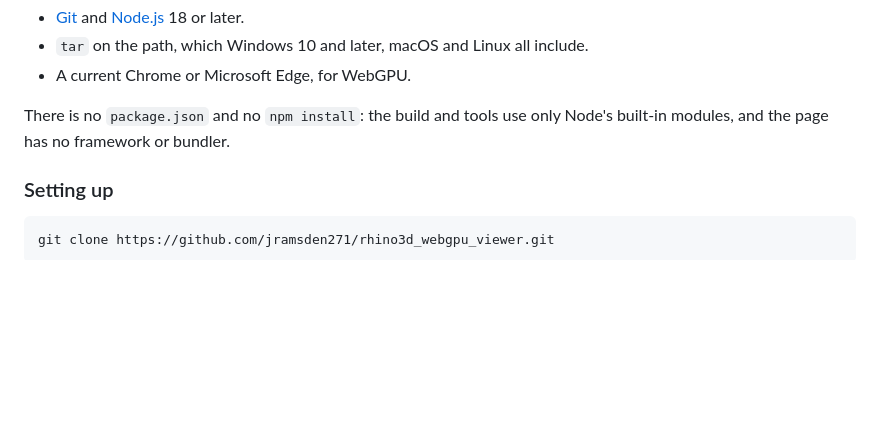
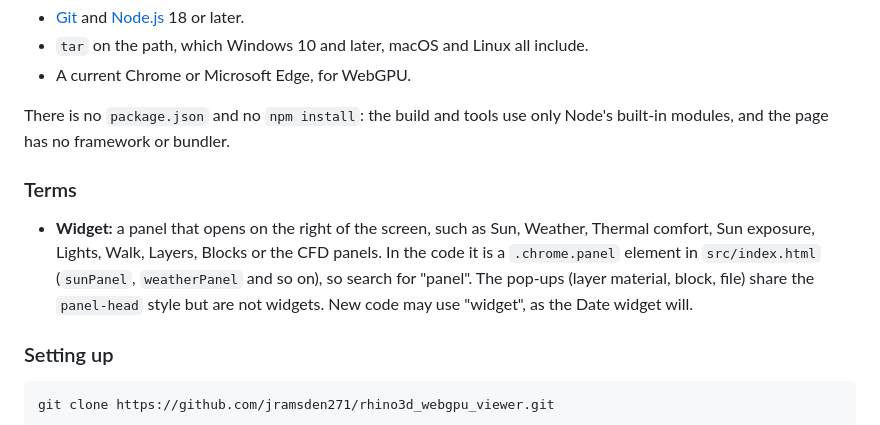
Before and after one commit to jramsden271/rhino3d_webgpu_viewer, a Markdown page: README.md, the part around the change. Rendered like a GitHub page; blank space fills up the shorter version.

Commit message:
Define 'widget' in the README's development terms
Co-Authored-By: Claude Opus 5.5 <noreply@anthropic.com>

````diff
--- a/README.md
+++ b/README.md
@@ -620,6 +620,14 @@ double precision before conversion, so there is no jitter when zoomed in.
 There is no `package.json` and no `npm install`: the build and tools use only Node's built-in
 modules, and the page has no framework or bundler.
 
+### Terms
+
+- **Widget:** a panel that opens on the right of the screen, such as Sun, Weather, Thermal
+  comfort, Sun exposure, Lights, Walk, Layers, Blocks or the CFD panels. In the code it is a
+  `.chrome.panel` element in `src/index.html` (`sunPanel`, `weatherPanel` and so on), so search
+  for "panel". The pop-ups (layer material, block, file) share the `panel-head` style but are not
+  widgets. New code may use "widget", as the Date widget will.
+
 ### Setting up
 
 ```bash
````
